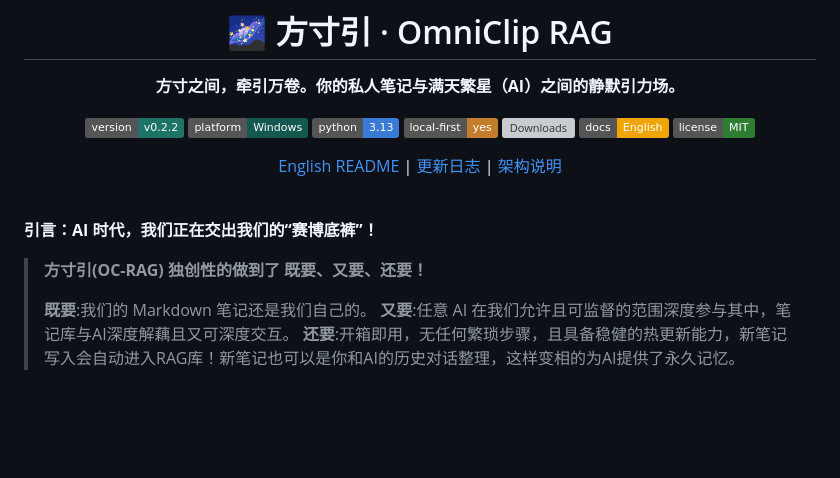
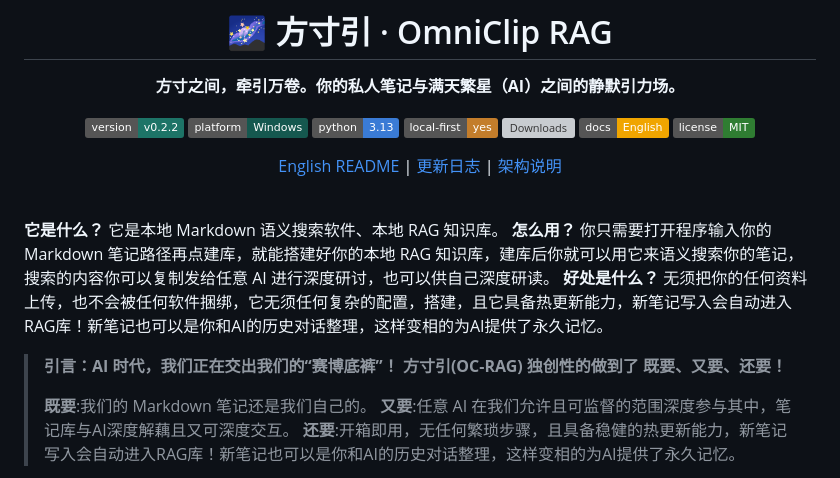
Before and after one commit to msjsc001/OmniClip-RAG, a Markdown page: README.zh-CN.md, the part around the change. GitHub-like rendering; badges without logos; blank space fills up the shorter version; grey boxes are pictures that could not be loaded.

```diff
--- a/README.zh-CN.md
+++ b/README.zh-CN.md
@@ -12,7 +12,11 @@
 
 <br/>
 
- **引言：AI 时代，我们正在交出我们的“赛博底裤”！**
+ **它是什么？** 它是本地 Markdown 语义搜索软件、本地 RAG 知识库。
+  **怎么用？** 你只需要打开程序输入你的 Markdown 笔记路径再点建库，就能搭建好你的本地 RAG 知识库，建库后你就可以用它来语义搜索你的笔记，搜索的内容你可以复制发给任意 AI 进行深度研讨，也可以供自己深度研读。
+  **好处是什么？** 无须把你的任何资料上传，也不会被任何软件捆绑，它无须任何复杂的配置，搭建，且它具备热更新能力，新笔记写入会自动进入RAG库！新笔记也可以是你和AI的历史对话整理，这样变相的为AI提供了永久记忆。
+
+> **引言：AI 时代，我们正在交出我们的“赛博底裤”！**
 > **方寸引(OC-RAG) 独创性的做到了 既要、又要、还要！**
 >
 > **既要**:我们的 Markdown 笔记还是我们自己的。
```
Also changed, not shown: README.md (+5 -1 lines).
